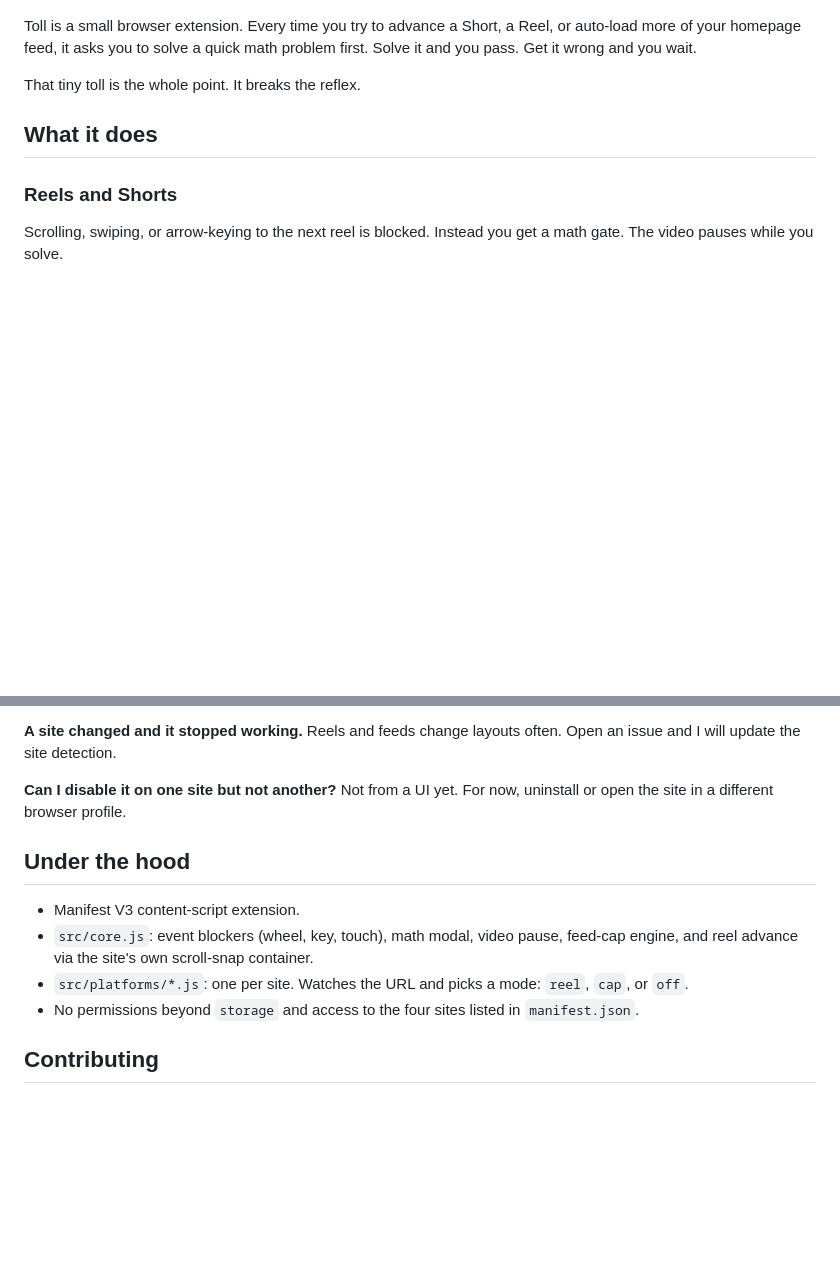
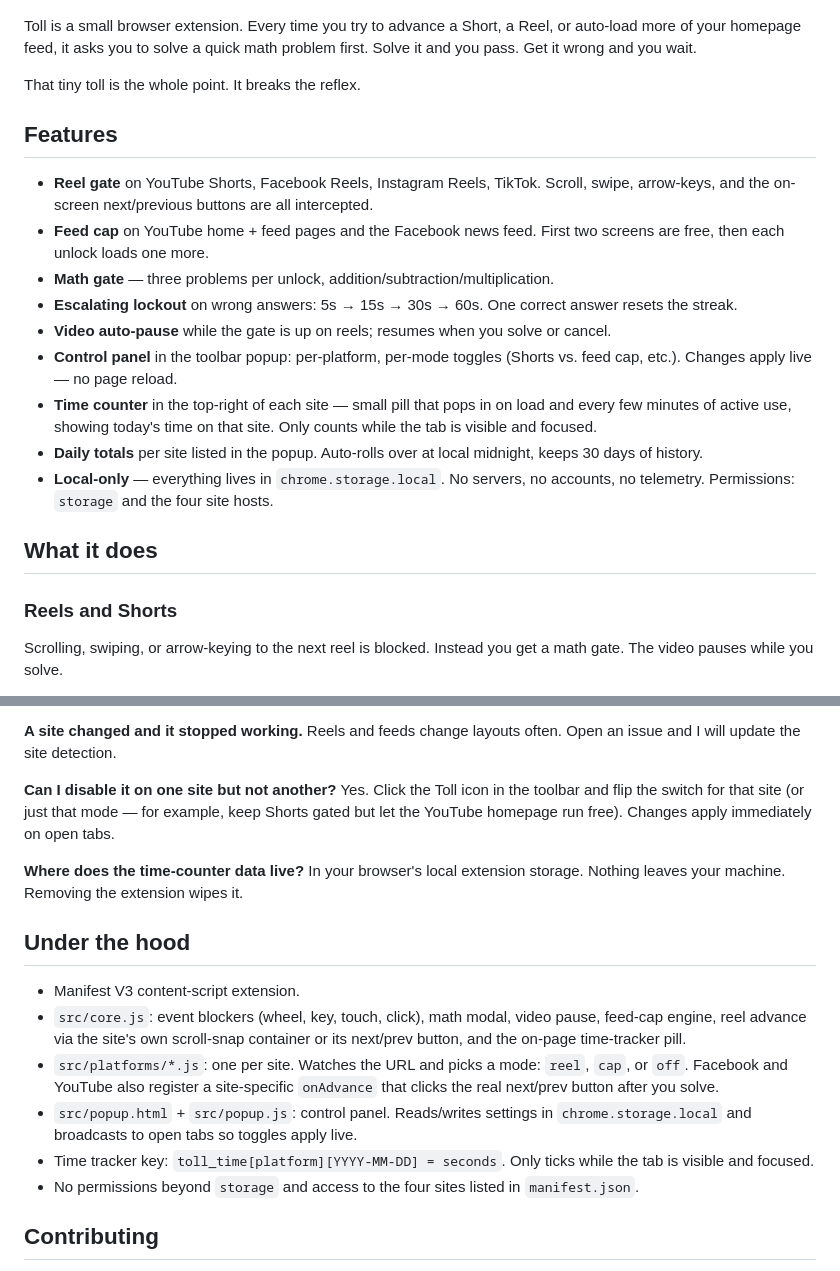
Before and after one commit to sohag-pro/Toll, a Markdown page: README.md, 2 parts joined by grey strips. GitHub-like rendering; blank space fills up the shorter version.

Commit message:
feat: update README with new features including local storage and time tracking

```diff
--- a/README.md
+++ b/README.md
@@ -14,6 +14,18 @@
 Toll is a small browser extension. Every time you try to advance a Short, a Reel, or auto-load more of your homepage feed, it asks you to solve a quick math problem first. Solve it and you pass. Get it wrong and you wait.
 
 That tiny toll is the whole point. It breaks the reflex.
+
+## Features
+
+- **Reel gate** on YouTube Shorts, Facebook Reels, Instagram Reels, TikTok. Scroll, swipe, arrow-keys, and the on-screen next/previous buttons are all intercepted.
+- **Feed cap** on YouTube home + feed pages and the Facebook news feed. First two screens are free, then each unlock loads one more.
+- **Math gate** — three problems per unlock, addition/subtraction/multiplication.
+- **Escalating lockout** on wrong answers: 5s → 15s → 30s → 60s. One correct answer resets the streak.
+- **Video auto-pause** while the gate is up on reels; resumes when you solve or cancel.
+- **Control panel** in the toolbar popup: per-platform, per-mode toggles (Shorts vs. feed cap, etc.). Changes apply live — no page reload.
+- **Time counter** in the top-right of each site — small pill that pops in on load and every few minutes of active use, showing today's time on that site. Only counts while the tab is visible and focused.
+- **Daily totals** per site listed in the popup. Auto-rolls over at local midnight, keeps 30 days of history.
+- **Local-only** — everything lives in `chrome.storage.local`. No servers, no accounts, no telemetry. Permissions: `storage` and the four site hosts.
 
 ## What it does
 
@@ -135,13 +147,18 @@ Not yet. Chromium browsers only (Arc, Chrome, Brave, Edge, Opera). Safari and Fi
 Reels and feeds change layouts often. Open an issue and I will update the site detection.
 
 **Can I disable it on one site but not another?**
-Not from a UI yet. For now, uninstall or open the site in a different browser profile.
+Yes. Click the Toll icon in the toolbar and flip the switch for that site (or just that mode — for example, keep Shorts gated but let the YouTube homepage run free). Changes apply immediately on open tabs.
+
+**Where does the time-counter data live?**
+In your browser's local extension storage. Nothing leaves your machine. Removing the extension wipes it.
 
 ## Under the hood
 
 - Manifest V3 content-script extension.
-- `src/core.js`: event blockers (wheel, key, touch), math modal, video pause, feed-cap engine, and reel advance via the site's own scroll-snap container.
-- `src/platforms/*.js`: one per site. Watches the URL and picks a mode: `reel`, `cap`, or `off`.
+- `src/core.js`: event blockers (wheel, key, touch, click), math modal, video pause, feed-cap engine, reel advance via the site's own scroll-snap container or its next/prev button, and the on-page time-tracker pill.
+- `src/platforms/*.js`: one per site. Watches the URL and picks a mode: `reel`, `cap`, or `off`. Facebook and YouTube also register a site-specific `onAdvance` that clicks the real next/prev button after you solve.
+- `src/popup.html` + `src/popup.js`: control panel. Reads/writes settings in `chrome.storage.local` and broadcasts to open tabs so toggles apply live.
+- Time tracker key: `toll_time[platform][YYYY-MM-DD] = seconds`. Only ticks while the tab is visible and focused.
 - No permissions beyond `storage` and access to the four sites listed in `manifest.json`.
 
 ## Contributing
```
